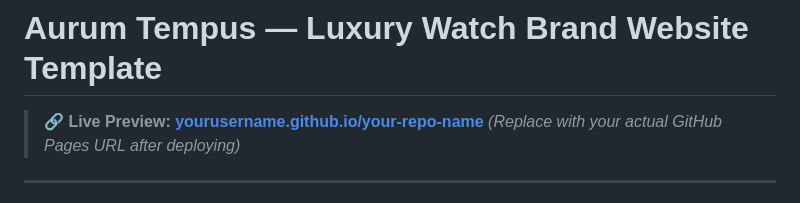
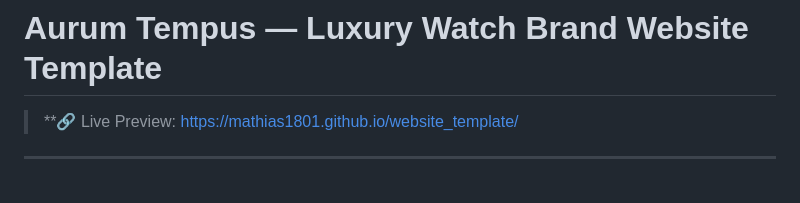
Before and after one commit to Mathias1801/front_end_-_Back_end_-_Dashboard, a Markdown page: README.md, the part around the change. GitHub-like rendering.

```diff
--- a/README.md
+++ b/README.md
@@ -1,7 +1,6 @@
 # Aurum Tempus — Luxury Watch Brand Website Template
 
-> **🔗 Live Preview: [yourusername.github.io/your-repo-name](https://yourusername.github.io/your-repo-name)**
-> *(Replace with your actual GitHub Pages URL after deploying)*
+> **🔗 Live Preview: https://mathias1801.github.io/website_template/
 
 ---
 
```
